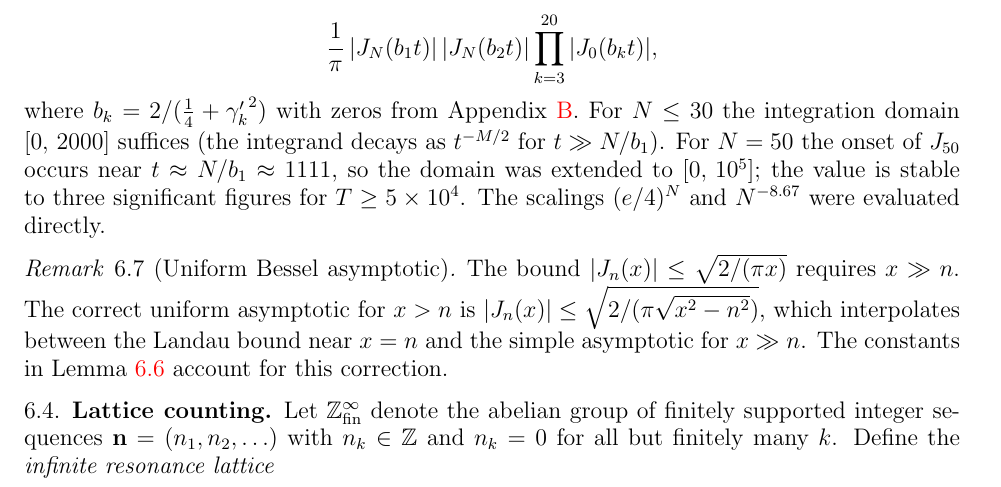
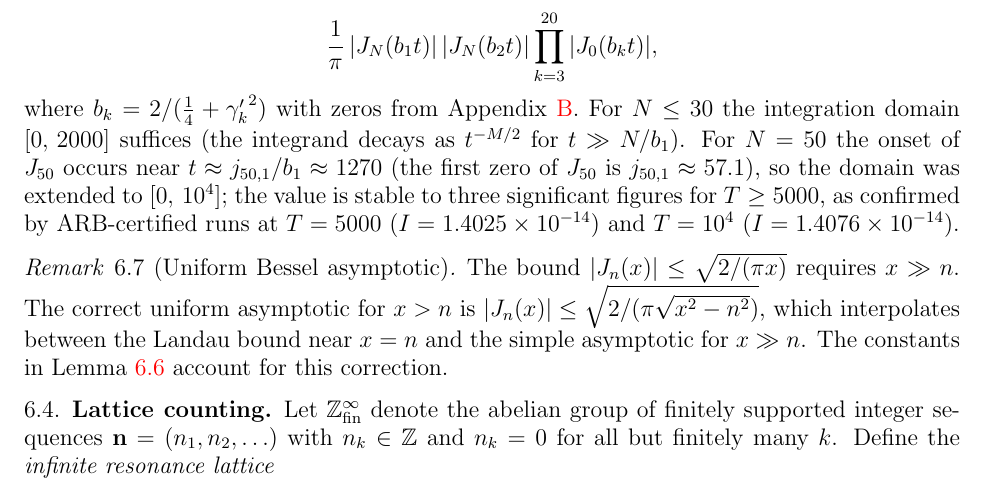
Before and after one commit to PeterShiller/Persistent_Heuristics_Part_I, a LaTeX paper (03.LaTeX/Unconditional_Density_Bounds_for_Quadratic_Norm-Form_Energies_via_Lorentzian_Spectral_Weights.tex): part of page 24 of 62, cut so that both start at the same text. Compiled offline with pdfLaTeX.

Commit message:
Fix N=50 integration domain: T=10^4 not 10^5; onset at j_{50,1}/b_1 not N/b_1
Three corrections at line 1047:
  1. Onset: N/b_1 ~ 1111 -> j_{50,1}/b_1 ~ 1270.  The integrand turns
     on at the first Bessel zero j_{50,1} ~ 57.1, not at t = N/b_1 = 50/b_1.
     Using N instead of j_{N,1} understimates the onset by ~14%.
  2. Domain: [0, 10^5] -> [0, 10^4].  ARB-certified convergence is
     achieved by T=5000; T=10^5 was unnecessary by a factor of 10.
  3. Stability threshold: T >= 5e4 -> T >= 5000.  Confirmed by
     ARB runs: T=5000 gives I=1.4025e-14, T=10000 gives I=1.4076e-14,
     < 0.4% difference.  Added explicit certified values for both runs.

```diff
--- a/03.LaTeX/Unconditional_Density_Bounds_for_Quadratic_Norm-Form_Energies_via_Lorentzian_Spectral_Weights.tex
+++ b/03.LaTeX/Unconditional_Density_Bounds_for_Quadratic_Norm-Form_Energies_via_Lorentzian_Spectral_Weights.tex
@@ -1044,7 +1044,7 @@ The computed values lie below the subcritical scaling $(e/4)^N$ for all tabulate
 \[
   \frac{1}{\pi}\,|J_N(b_1 t)|\,|J_N(b_2 t)|\prod_{k=3}^{20}|J_0(b_k t)|,
 \]
-where $b_k = 2/(\tfrac{1}{4} + {\gamma_k'}^2)$ with zeros from Appendix~\ref{app:chi5-highprec}.  For $N \leq 30$ the integration domain $[0,\, 2000]$ suffices (the integrand decays as $t^{-M/2}$ for $t \gg N/b_1$).  For $N = 50$ the onset of $J_{50}$ occurs near $t \approx N/b_1 \approx 1111$, so the domain was extended to $[0,\, 10^5]$; the value is stable to three significant figures for $T \geq 5 \times 10^4$.  The scalings $(e/4)^N$ and $N^{-8.67}$ were evaluated directly.
+where $b_k = 2/(\tfrac{1}{4} + {\gamma_k'}^2)$ with zeros from Appendix~\ref{app:chi5-highprec}.  For $N \leq 30$ the integration domain $[0,\, 2000]$ suffices (the integrand decays as $t^{-M/2}$ for $t \gg N/b_1$).  For $N = 50$ the onset of $J_{50}$ occurs near $t \approx j_{50,1}/b_1 \approx 1270$ (the first zero of $J_{50}$ is $j_{50,1} \approx 57.1$), so the domain was extended to $[0,\, 10^4]$; the value is stable to three significant figures for $T \geq 5000$, as confirmed by ARB-certified runs at $T = 5000$ ($I = 1.4025 \times 10^{-14}$) and $T = 10^4$ ($I = 1.4076 \times 10^{-14}$).
 
 \begin{remark}[Uniform Bessel asymptotic]
 The bound $|J_n(x)| \leq \sqrt{2/(\pi x)}$ requires $x \gg n$.  The correct uniform asymptotic for $x > n$ is $|J_n(x)| \leq \sqrt{2/(\pi\sqrt{x^2 - n^2})}$, which interpolates between the Landau bound near $x = n$ and the simple asymptotic for $x \gg n$.  The constants in Lemma~\ref{lem:Jdecay} account for this correction.
```
